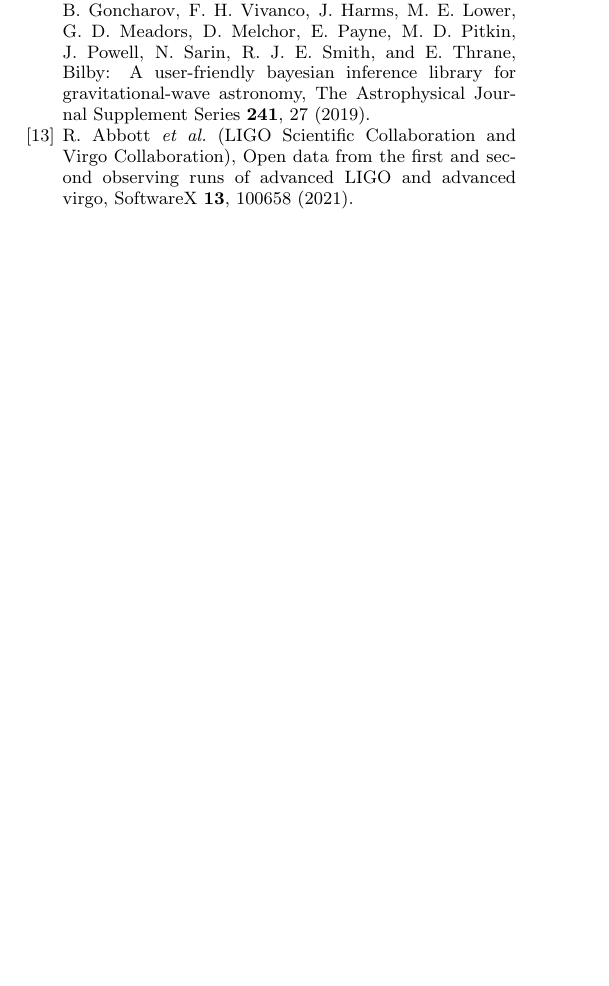
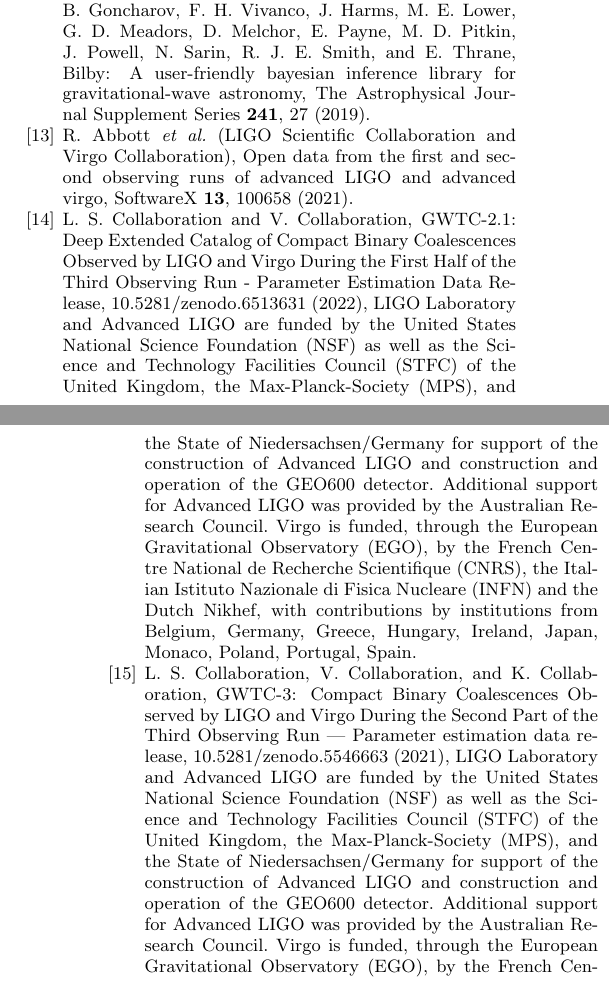
Before and after one commit to thomasckng/Constraining-Birefringence-with-GWTC-3, a LaTeX paper (src/tex/ms.tex, which reads src/tex/bib.bib): part of one column of page 5 of 6 before the commit and two parts of the columns of pages 5 and 6 of 6 after it, the two joined at a grey line, cut so that both start at the same text, the shorter picture padded with empty space. Compiled offline with pdfLaTeX; a LaTeX package or settings file that is missing is left out.

Commit message:
Add citation

```diff
--- a/src/tex/bib.bib
+++ b/src/tex/bib.bib
@@ -304,3 +304,59 @@
   doi          = {10.5281/zenodo.7338924},
   url          = {https://doi.org/10.5281/zenodo.7338924}
 }
+
+@dataset{GWTC-2.1_dataset,
+  author       = {LIGO Scientific Collaboration and  Virgo Collaboration},
+  title        = {{GWTC-2.1: Deep Extended Catalog of Compact Binary
+                   Coalescences Observed by LIGO and Virgo During the
+                   First Half of the Third Observing Run - Parameter
+                   Estimation Data Release}},
+  month        = may,
+  year         = 2022,
+  note         = {{LIGO Laboratory and Advanced LIGO are funded by
+                   the United States National Science Foundation
+                   (NSF) as well as the Science and Technology
+                   Facilities Council (STFC) of the United Kingdom,
+                   the Max-Planck-Society (MPS), and the State of
+                   Niedersachsen/Germany for support of the
+                   construction of Advanced LIGO and construction and
+                   operation of the GEO600 detector. Additional
+                   support for Advanced LIGO was provided by the
+                   Australian Research Council. Virgo is funded,
+                   through the European Gravitational Observatory
+                   (EGO), by the French Centre National de Recherche
+                   Scientifique (CNRS), the Italian Istituto
+                   Nazionale di Fisica Nucleare (INFN) and the Dutch
+                   Nikhef, with contributions by institutions from
+                   Belgium, Germany, Greece, Hungary, Ireland, Japan,
+                   Monaco, Poland, Portugal, Spain.}},
+  publisher    = {Zenodo},
+  version      = {v2},
+  doi          = {10.5281/zenodo.6513631},
+  url          = {https://doi.org/10.5281/zenodo.6513631}
+}
+
+@dataset{GWTC-3_dataset,
+  author       = {LIGO Scientific Collaboration and Virgo Collaboration and KAGRA Collaboration},
+  title        = {{GWTC-3: Compact Binary Coalescences Observed by
+                   LIGO and Virgo During the Second Part of the Third
+                   Observing Run — Parameter estimation data release}},
+  month        = nov,
+  year         = 2021,
+  note         = {{LIGO Laboratory and Advanced LIGO are funded by
+                   the United States National Science Foundation
+                   (NSF) as well as the Science and Technology
+                   Facilities Council (STFC) of the United Kingdom,
+                   the Max-Planck-Society (MPS), and the State of
+                   Niedersachsen/Germany for support of the
+                   construction of Advanced LIGO and construction and
+                   operation of the GEO600 detector. Additional
+                   support for Advanced LIGO was provided by the
+                   Australian Research Council. Virgo is funded,
+                   through the European Gravitational Observatory
+                   (EGO), by the French Centre National de Recherche
+                   Scientifique (CNRS), the Italian Istituto
+                   Nazionale di Fisica Nucleare (INFN) and the Dutch
+                   Nikhef, with contributions by institutions from
+                   Belgium, Germany, Greece, Hungary, Ireland, Japan,
+                   Monaco, Poland, Portugal, Spain. The construction
@@ -306,0 +370,4 @@
+  publisher    = {Zenodo},
+  doi          = {10.5281/zenodo.5546663},
+  url          = {https://doi.org/10.5281/zenodo.5546663}
+}
```
Also changed, not shown: src/tex/ms.tex (+5 -4 lines), src/tex/bib.bib (7 more changed lines).
